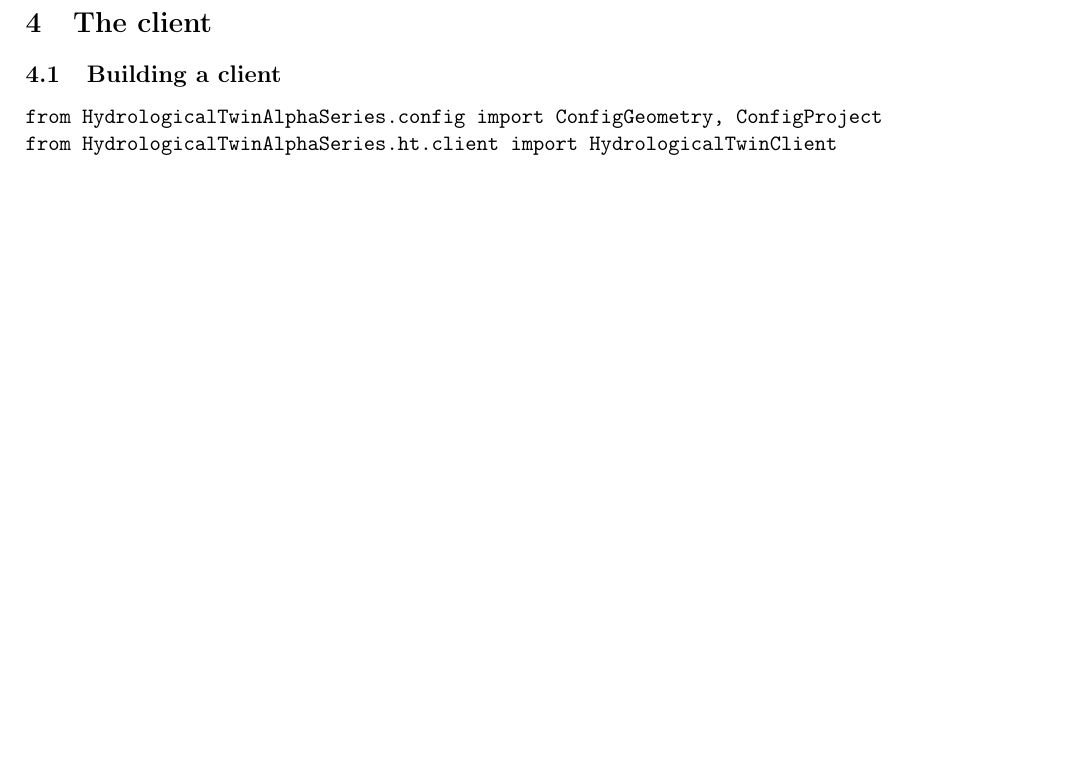
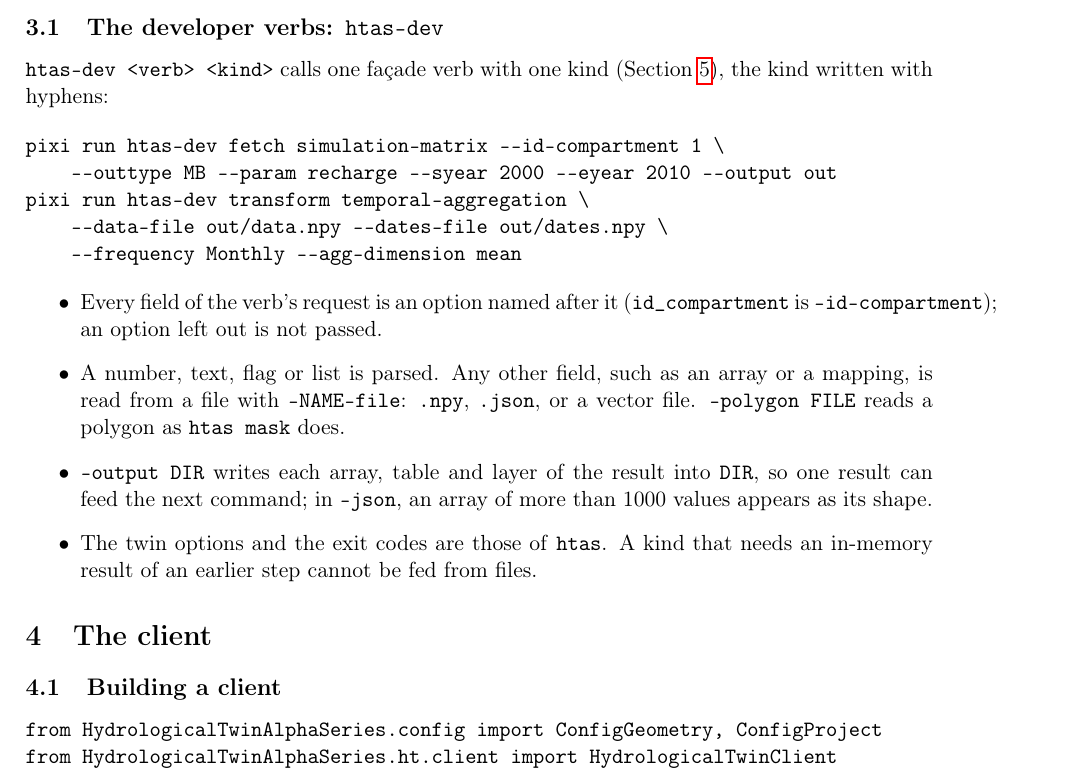
Before and after one commit to flipoyo/hydrological_twin, a LaTeX document (HTAS_user_guide.tex): part of page 3 of 9, cut at the place of the change, the shorter picture padded with empty space. Compiled offline with pdfLaTeX.

Commit message:
HydrologicalTwinAlphaSeries-1.2.0 Add the htas-dev command line: one command per developer verb and one subcommand per kind (htas-dev fetch simulation-matrix), generated from a new kinds registry in ht/developer and from the request dataclasses Every request field is an option, array and mapping fields read .npy, .json or vector files, --output writes the result, --json shows long arrays as shapes; describe reads its catalog from the registry and gains mask_kinds and assemble_kinds Document the command in the API docs, the user guide, the README and the specs, and share one parse and exit-code runner between htas and htas-dev

```diff
--- a/HTAS_user_guide.tex
+++ b/HTAS_user_guide.tex
@@ -6,7 +6,7 @@
 \usepackage{booktabs}
 \usepackage{tabularx}
 
-\def\version{1.1.0}
+\def\version{1.2.0}
 \def\alphaht{\texttt{HydrologicalTwinAlphaSeries}}
 
 % This guide describes HydrologicalTwinAlphaSeries as its source code is.
@@ -101,6 +101,26 @@ pixi run htas mask internal --polygon /data/area.gpkg \
 \end{itemize}
 
 % ==================================================================
+
+\subsection{The developer verbs: \texttt{htas-dev}}
+
+\texttt{htas-dev <verb> <kind>} calls one façade verb with one kind
+(Section~\ref{sec:facade}), the kind written with hyphens:
+
+\begin{verbatim}
+pixi run htas-dev fetch simulation-matrix --id-compartment 1 \
+    --outtype MB --param recharge --syear 2000 --eyear 2010 --output out
+pixi run htas-dev transform temporal-aggregation \
+    --data-file out/data.npy --dates-file out/dates.npy \
+    --frequency Monthly --agg-dimension mean
+\end{verbatim}
+
+\begin{itemize}
+    \item Every field of the verb's request is an option named after it (\texttt{id\_compartment} is \texttt{--id-compartment}); an option left out is not passed.
+    \item A number, text, flag or list is parsed. Any other field, such as an array or a mapping, is read from a file with \texttt{--NAME-file}: \texttt{.npy}, \texttt{.json}, or a vector file. \texttt{--polygon FILE} reads a polygon as \texttt{htas mask} does.
+    \item \texttt{--output DIR} writes each array, table and layer of the result into \texttt{DIR}, so one result can feed the next command; in \texttt{--json}, an array of more than 1000 values appears as its shape.
+    \item The twin options and the exit codes are those of \texttt{htas}. A kind that needs an in-memory result of an earlier step cannot be fed from files.
+\end{itemize}
 
 \section{The client}\label{sec:client}
 
```
Also changed, not shown: Mainmatter/5_HT_Proto_HydroTwin_Alpha.tex (+7 -1 lines).
